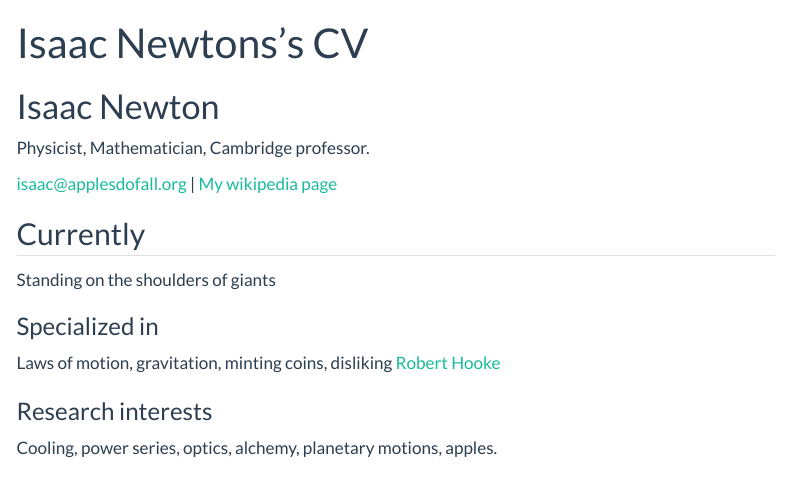
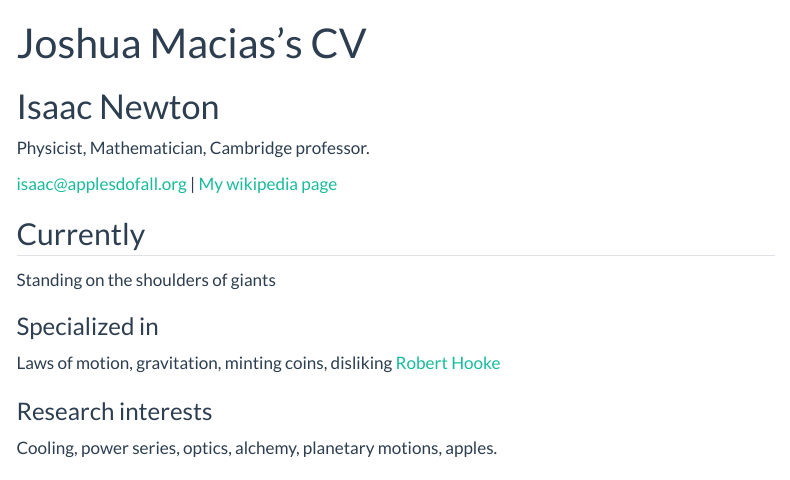
Before and after one commit to joshuaamacias/personal_portfolio, a Quarto document (resume.qmd): the page in a window 1100 px wide, from its top. Rendered offline with R 4.5, knitr and Pandoc in place of Quarto, with nearby package versions; menus at the side of the page are left out.

Commit message:
Update resume.qmd

```diff
--- a/resume.qmd
+++ b/resume.qmd
@@ -1,6 +1,6 @@
 ---
 layout: cv
-title: Isaac Newtons's CV
+title: Joshua Macias's CV
 ---
 # Isaac Newton
 Physicist, Mathematician, Cambridge professor.
```
